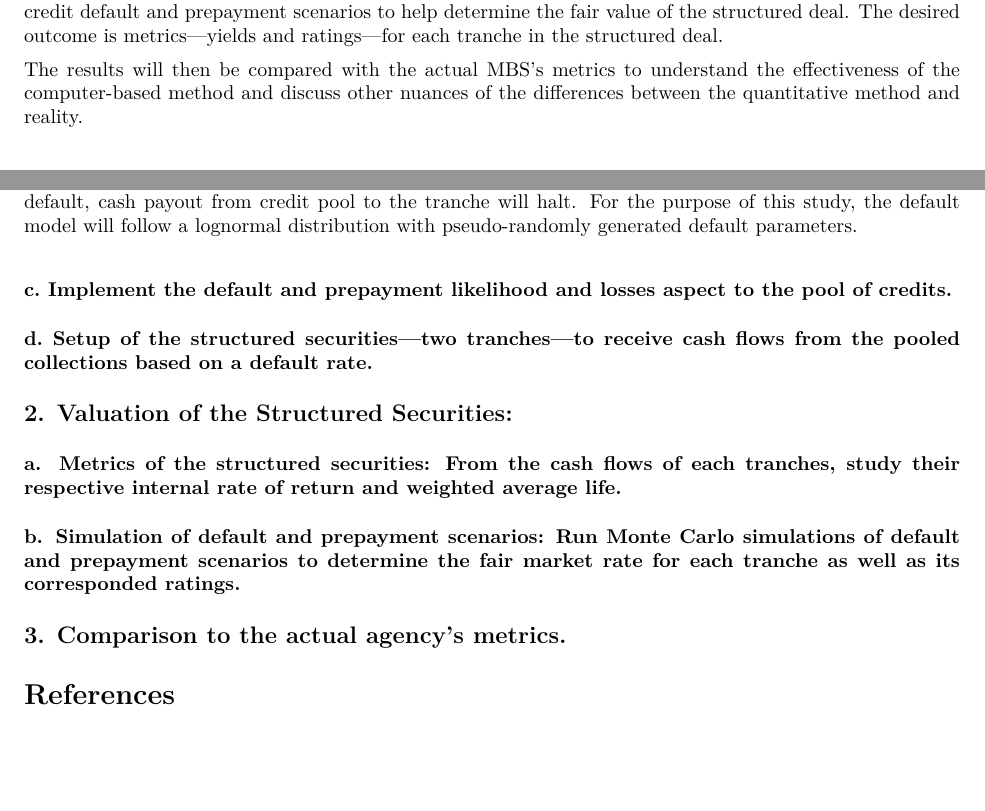
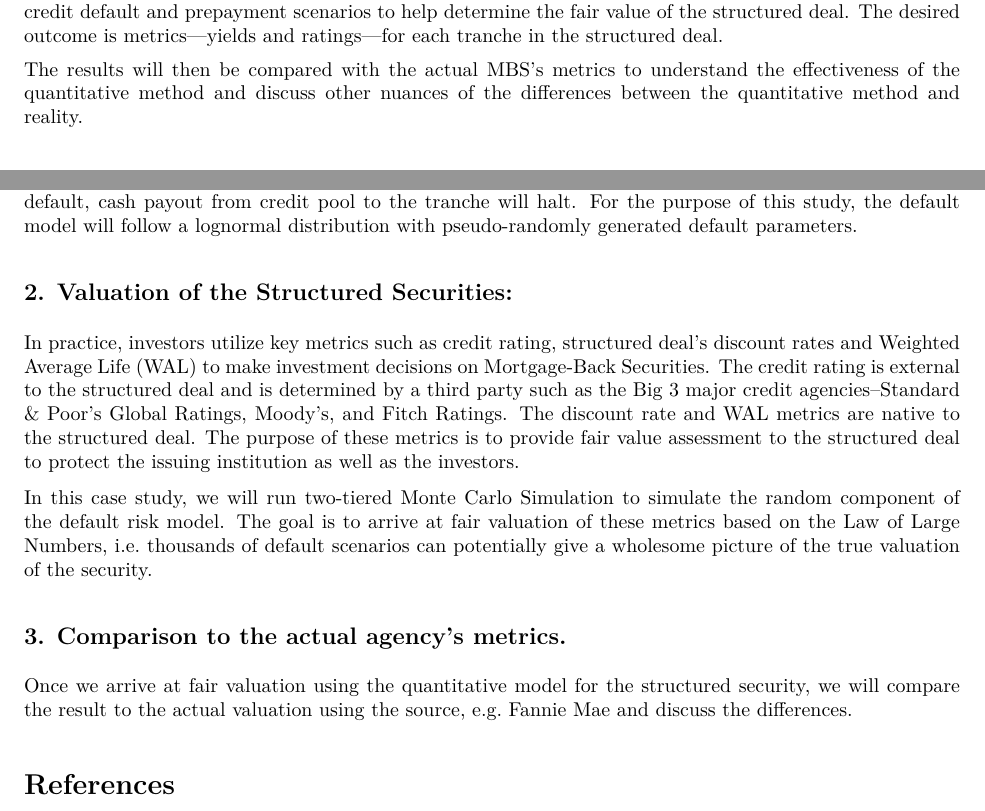
Before and after one commit to jeffsnguyen/USC_MSF_GSBA_593_Spring_2021, an R Markdown document (mbs_project.Rmd): two parts of pages 2 and 4 of 4, joined at a grey line, cut so that both start at the same text, the shorter picture padded with empty space. The pictures show the output file mbs_project.pdf that the author committed with the source.

Commit message:
Discuss the implementation of the structured security.

```diff
--- a/mbs_project.Rmd
+++ b/mbs_project.Rmd
@@ -44,7 +44,7 @@ Implementation of the structured security: The research will utilize sample cred
 ## Part 2
 Valuation of the structured security: The research will create a Monte Carlo simulation to simulate different credit default and prepayment scenarios to help determine the fair value of the structured deal. The desired outcome is metrics—yields and ratings—for each tranche in the structured deal.
 
-The results will then be compared with the actual MBS’s metrics to understand the effectiveness of the computer-based method and discuss other nuances of the differences between the quantitative method and reality.
+The results will then be compared with the actual MBS’s metrics to understand the effectiveness of the quantitative method and discuss other nuances of the differences between the quantitative method and reality.
 
 # Background
 From the credit granting institutions’ perspective, each structured security has two main components: the pool of assets—the underlying receivables from homeowners' loans—and the pool of liabilities—the structured securities.
@@ -101,18 +101,15 @@ These payments are tracked via our Waterfall cash flow model and each payment is
 
 For each payment period, a default model--using Monte Carlo Simulation--is incorporated into the Waterfall cash flow model. The default model will pseudorandomly alter cash flow: if there is default, cash payout from credit pool to the tranche will halt. For the purpose of this study, the default model will follow a lognormal distribution with pseudo-randomly generated default parameters.
 
-### c.	Implement the default and prepayment likelihood and losses aspect to the pool of credits.
-### d.	Setup of the structured securities—two tranches—to receive cash flows from the pooled collections based on a default rate.
-
 ## 2.	Valuation of the Structured Securities:
 
-### a.	Metrics of the structured securities: From the cash flows of each tranches, study their respective internal rate of return and weighted average life.
+In practice, investors utilize key metrics such as credit rating, structured deal's discount rates and Weighted Average Life (WAL) to make investment decisions on Mortgage-Back Securities. The credit rating is external to the structured deal and is determined by a third party such as the Big 3 major credit agencies--Standard & Poor's Global Ratings, Moody's, and Fitch Ratings. The discount rate and WAL metrics are native to the structured deal. The purpose of these metrics is to provide fair value assessment to the structured deal to protect the issuing institution as well as the investors.
 
-### b.	Simulation of default and prepayment scenarios: Run Monte Carlo simulations of default and prepayment scenarios to determine the fair market rate for each tranche as well as its corresponded ratings.
+In this case study, we will run two-tiered Monte Carlo Simulation to simulate the random component of the default risk model. The goal is to arrive at fair valuation of these metrics based on the Law of Large Numbers, i.e. thousands of default scenarios can potentially give a wholesome picture of the true valuation of the security.
 
 ## 3.	Comparison to the actual agency’s metrics.
 
-
+Once we arrive at fair valuation using the quantitative model for the structured security, we will compare the result to the actual valuation using the source, e.g. Fannie Mae and discuss the differences.
 
 
 
```
Also changed, not shown: mbs_project.pdf, mbs_project.Rmd (2 more changed lines).
